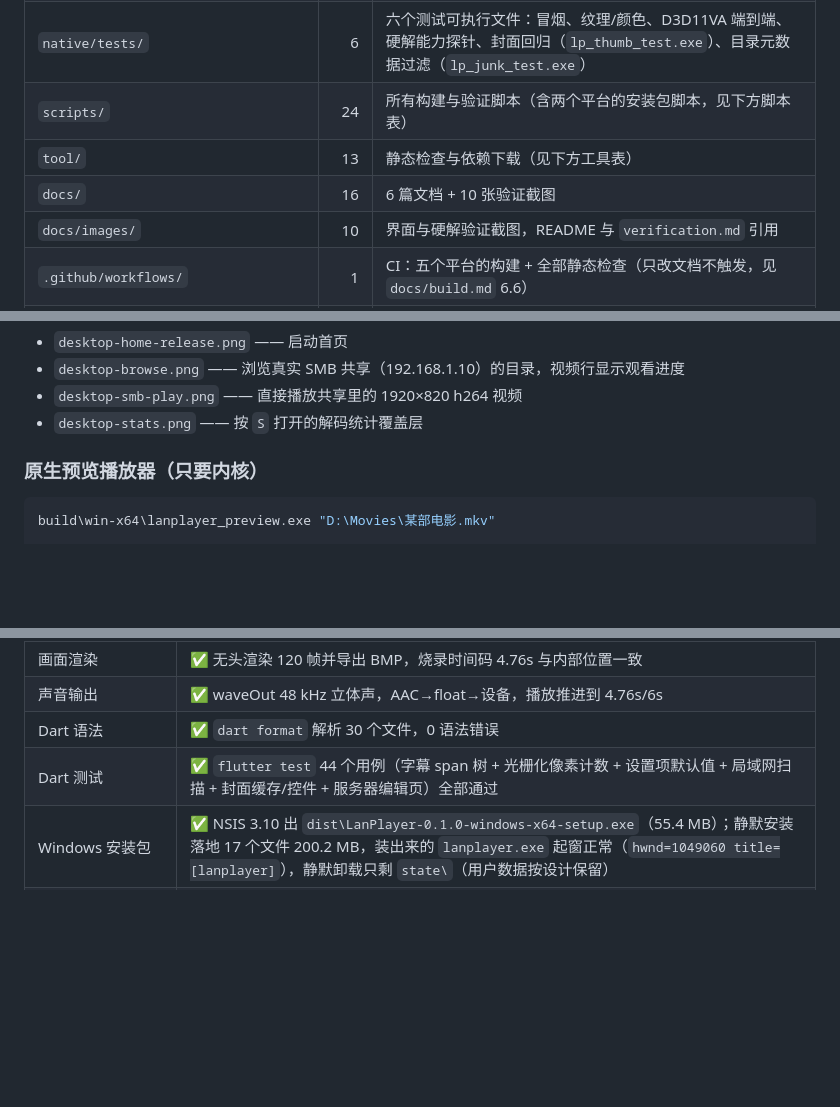
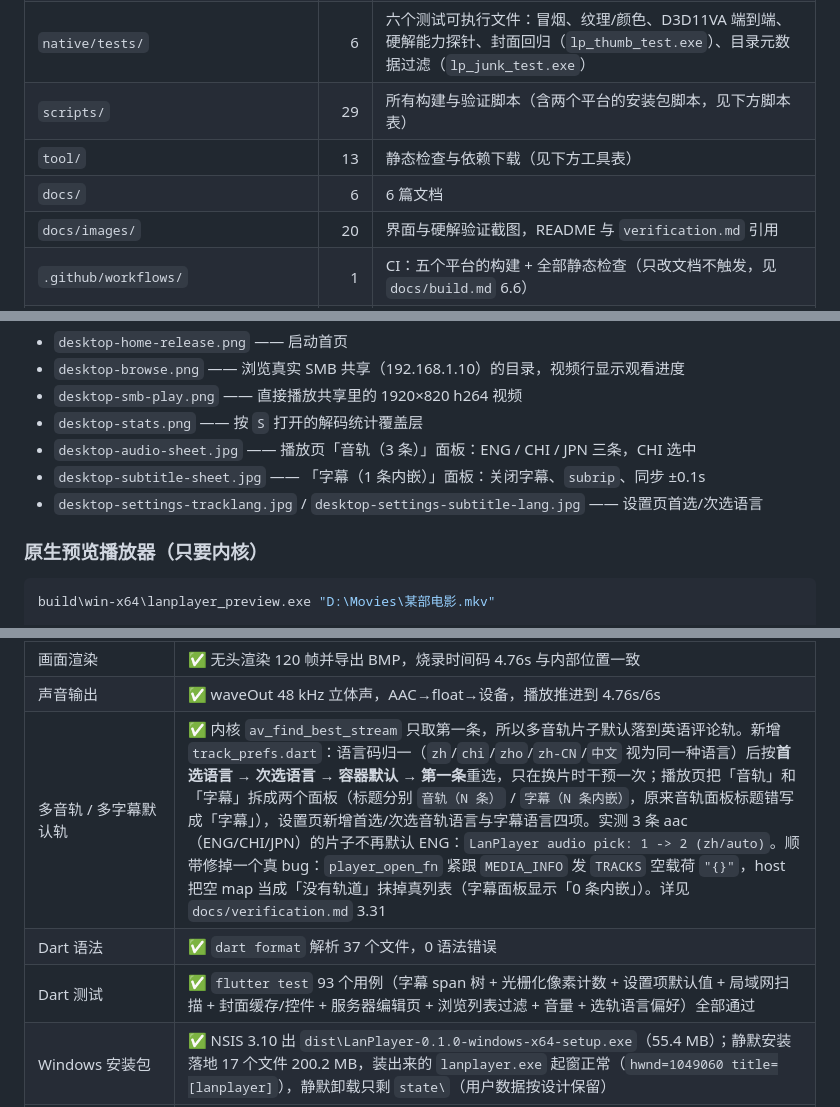
Before and after one commit to LXinH3RT/LanPlayer, a Markdown page: README.md, 3 parts joined by grey strips. Drawn GitHub-style; blank space fills up the shorter version.

```diff
--- a/README.md
+++ b/README.md
@@ -94,10 +94,10 @@
 | `native/platform/` | 8 | 第三方库在 Windows 上的编译补丁 |
 | `native/platform/win32/smb2/` | 8 | libsmb2 在 mingw 下缺的头（`poll.h`、`sys/socket.h`、`netdb.h` 等） |
 | `native/tests/` | 6 | 六个测试可执行文件：冒烟、纹理/颜色、D3D11VA 端到端、硬解能力探针、封面回归（`lp_thumb_test.exe`）、目录元数据过滤（`lp_junk_test.exe`） |
-| `scripts/` | 24 | 所有构建与验证脚本（含两个平台的安装包脚本，见下方脚本表） |
+| `scripts/` | 29 | 所有构建与验证脚本（含两个平台的安装包脚本，见下方脚本表） |
 | `tool/` | 13 | 静态检查与依赖下载（见下方工具表） |
-| `docs/` | 16 | 6 篇文档 + 10 张验证截图 |
-| `docs/images/` | 10 | 界面与硬解验证截图，README 与 `verification.md` 引用 |
+| `docs/` | 6 | 6 篇文档 |
+| `docs/images/` | 20 | 界面与硬解验证截图，README 与 `verification.md` 引用 |
 | `.github/workflows/` | 1 | CI：五个平台的构建 + 全部静态检查（只改文档不触发，见 `docs/build.md` 6.6） |
 | `.tools/` | — | 下载的工具链（zig / ffmpeg / libsmb2 / flutter-sdk / nsis / python），不进 git |
 | `build/` | — | 构建产物与测试素材，不进 git；两个子目录删了可以用脚本重生（见下） |
@@ -267,6 +269,9 @@ powershell -NoProfile -ExecutionPolicy Bypass -File scripts\build_windows_deskto
 * `desktop-browse.png` —— 浏览真实 SMB 共享（192.168.1.10）的目录，视频行显示观看进度
 * `desktop-smb-play.png` —— 直接播放共享里的 1920×820 h264 视频
 * `desktop-stats.png` —— 按 `S` 打开的解码统计覆盖层
+* `desktop-audio-sheet.jpg` —— 播放页「音轨（3 条）」面板：ENG / CHI / JPN 三条，CHI 选中
+* `desktop-subtitle-sheet.jpg` —— 「字幕（1 条内嵌）」面板：关闭字幕、`subrip`、同步 ±0.1s
+* `desktop-settings-tracklang.jpg` / `desktop-settings-subtitle-lang.jpg` —— 设置页首选/次选语言
 
 ### 原生预览播放器（只要内核）
 
@@ -557,8 +562,9 @@ iPad 上的实测截图（iPad 模拟器，`lanplayer/video` 纹理 + 外挂字
 |Windows 原生预览器|✅ 创建窗口、消息循环正常（hwnd 有效、Responding）|
 |画面渲染|✅ 无头渲染 120 帧并导出 BMP，烧录时间码 4.76s 与内部位置一致|
 |声音输出|✅ waveOut 48 kHz 立体声，AAC→float→设备，播放推进到 4.76s/6s|
-|Dart 语法|✅ `dart format` 解析 30 个文件，0 语法错误|
-|Dart 测试|✅ `flutter test` 44 个用例（字幕 span 树 + 光栅化像素计数 + 设置项默认值 + 局域网扫描 + 封面缓存/控件 + 服务器编辑页）全部通过|
+|多音轨 / 多字幕默认轨|✅ 内核 `av_find_best_stream` 只取第一条，所以多音轨片子默认落到英语评论轨。新增 `track_prefs.dart`：语言码归一（`zh`/`chi`/`zho`/`zh-CN`/`中文` 视为同一种语言）后按**首选语言 → 次选语言 → 容器默认 → 第一条**重选，只在换片时干预一次；播放页把「音轨」和「字幕」拆成两个面板（标题分别 `音轨（N 条）` / `字幕（N 条内嵌）`，原来音轨面板标题错写成「字幕」），设置页新增首选/次选音轨语言与字幕语言四项。实测 3 条 aac（ENG/CHI/JPN）的片子不再默认 ENG：`LanPlayer audio pick: 1 -> 2 (zh/auto)`。顺带修掉一个真 bug：`player_open_fn` 紧跟 `MEDIA_INFO` 发 `TRACKS` 空载荷 `"{}"`，host 把空 map 当成「没有轨道」抹掉真列表（字幕面板显示「0 条内嵌」）。详见 `docs/verification.md` 3.31|
+|Dart 语法|✅ `dart format` 解析 37 个文件，0 语法错误|
+|Dart 测试|✅ `flutter test` 93 个用例（字幕 span 树 + 光栅化像素计数 + 设置项默认值 + 局域网扫描 + 封面缓存/控件 + 服务器编辑页 + 浏览列表过滤 + 音量 + 选轨语言偏好）全部通过|
 |Windows 安装包|✅ NSIS 3.10 出 `dist\LanPlayer-0.1.0-windows-x64-setup.exe`（55.4 MB）；静默安装落地 17 个文件 200.2 MB，装出来的 `lanplayer.exe` 起窗正常（`hwnd=1049060 title=[lanplayer]`），静默卸载只剩 `state\`（用户数据按设计保留）|
 |macOS dmg|✅ `dist/LanPlayer-0.1.0-macos-arm64.dmg`（25.8 MB，59 MB app 压到 25.8 MB）；`hdiutil verify` 校验有效，`codesign --verify --deep --strict` 通过；拖进 `/Applications` 后启动即播（VideoToolbox 硬解 + 外挂字幕）|
 |GitHub Release|✅ `v0.1.0` 与 `v0.1.1` 各两个附件已发布（<https://github.com/LXinH3RT/LanPlayer/releases>）；每个包都用 API 下载回来算 SHA256 与本机文件完全一致。`v0.1.1` 的哈希：Windows `8F2FF76C…95C64`、macOS `602243CF…5C1D0F`；tag 指向 `f578a44`（含卡死修复）。仓库是 private，公开直链对未登录访问者为 404，属正常|
```
Also changed, not shown: other parts of README.md (+4 -2 lines), docs/build.md (+16 -0 lines), docs/images/desktop-audio-sheet.jpg (added), docs/images/desktop-settings-subtitle-lang.jpg (added), docs/images/desktop-settings-tracklang.jpg (added), docs/images/desktop-subtitle-sheet.jpg (added), 12 other files.
